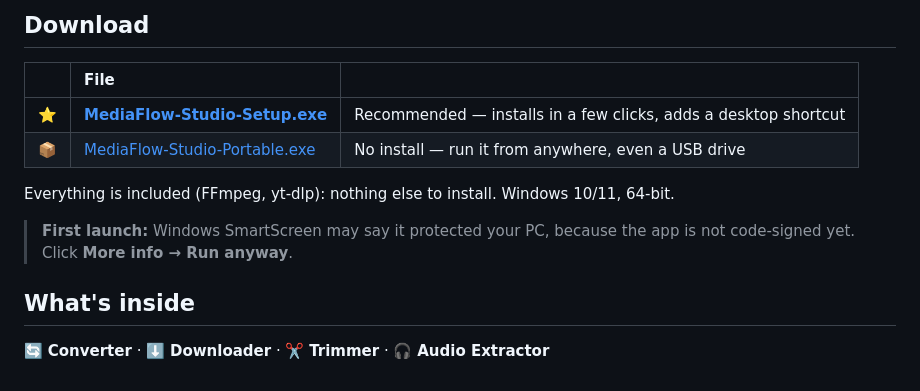
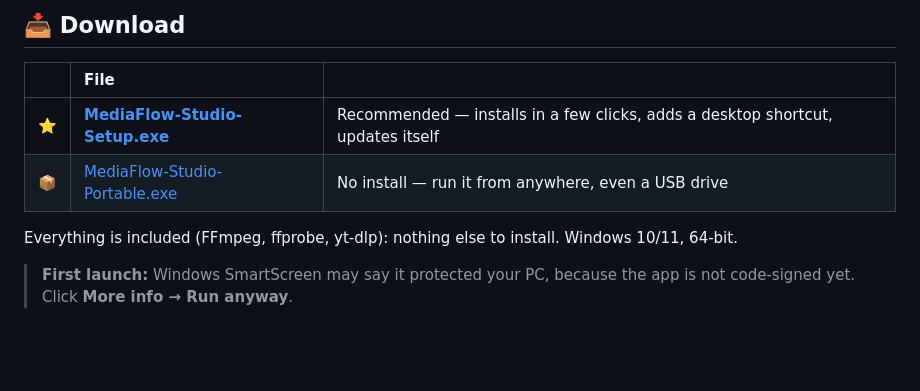
Before and after one commit to Noxuu58/mediaflow-studio, a Markdown page: .github/RELEASE_TEMPLATE.md, the part around the change. Drawn GitHub-style; blank space fills up the shorter version.

```diff
--- a/.github/RELEASE_TEMPLATE.md
+++ b/.github/RELEASE_TEMPLATE.md
@@ -1,14 +1,10 @@
-## Download
+## 📥 Download
 
 | | File | |
 | :-- | :-- | :-- |
-| ⭐ | **[MediaFlow-Studio-Setup.exe](https://github.com/Noxuu58/mediaflow-studio/releases/download/v{{VERSION}}/MediaFlow-Studio-Setup.exe)** | Recommended — installs in a few clicks, adds a desktop shortcut |
+| ⭐ | **[MediaFlow-Studio-Setup.exe](https://github.com/Noxuu58/mediaflow-studio/releases/download/v{{VERSION}}/MediaFlow-Studio-Setup.exe)** | Recommended — installs in a few clicks, adds a desktop shortcut, updates itself |
 | 📦 | [MediaFlow-Studio-Portable.exe](https://github.com/Noxuu58/mediaflow-studio/releases/download/v{{VERSION}}/MediaFlow-Studio-Portable.exe) | No install — run it from anywhere, even a USB drive |
 
-Everything is included (FFmpeg, yt-dlp): nothing else to install. Windows 10/11, 64-bit.
+Everything is included (FFmpeg, ffprobe, yt-dlp): nothing else to install. Windows 10/11, 64-bit.
 
 > **First launch:** Windows SmartScreen may say it protected your PC, because the app is not code-signed yet. Click **More info → Run anyway**.
-
-## What's inside
-
-🔄 **Converter** · ⬇️ **Downloader** · ✂️ **Trimmer** · 🎧 **Audio Extractor**
```
Also changed, not shown: .github/release-notes/v1.0.0.md (added, +18 -0 lines), .github/release-notes/v1.0.1.md (added, +7 -0 lines), .github/release-notes/v1.1.0.md (added, +31 -0 lines), README.md (+7 -0 lines), RELEASING.md (+20 -3 lines), docs/screenshots/advanced.png (added), docs/screenshots/audio-extractor.png, docs/screenshots/converter.png, docs/screenshots/downloader.png, docs/screenshots/trimmer.png, 1 other file.
